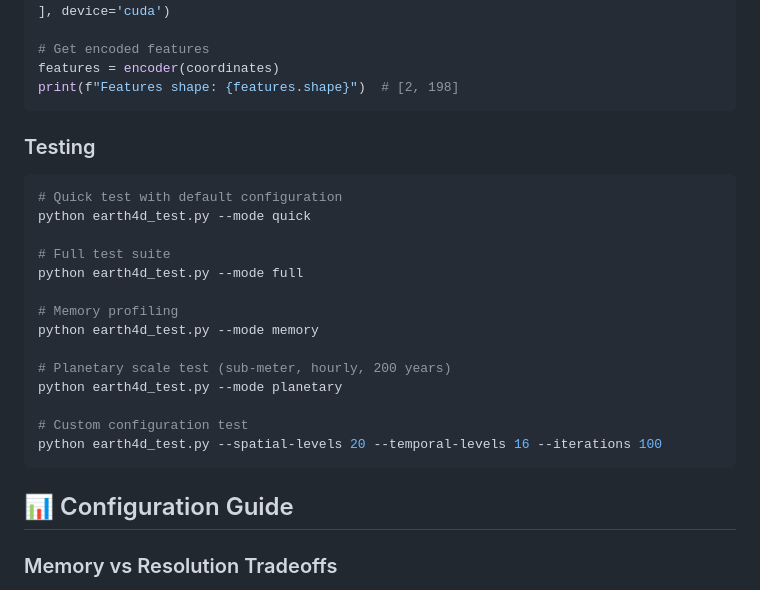
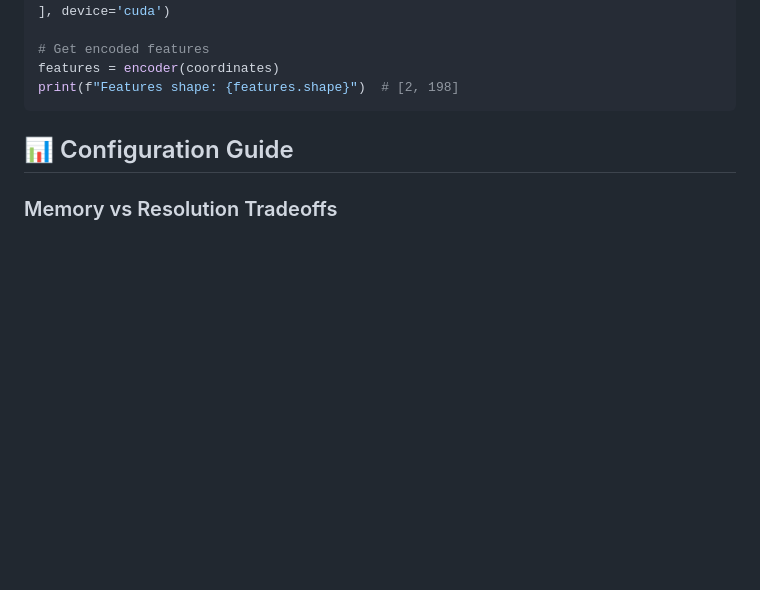
Before and after one commit to qhuang62/deepearth, a Markdown page: encoders/xyzt/README.md, the part around the change. Drawn GitHub-style; blank space fills up the shorter version.

Commit message:
docs: Remove obsolete Testing section from Earth4D README
The earth4d_test.py script was removed, making the Testing section outdated.

🤖 Generated with [Claude Code](https://claude.ai/code)

Co-Authored-By: Claude <noreply@anthropic.com>

````diff
--- a/encoders/xyzt/README.md
+++ b/encoders/xyzt/README.md
@@ -51,24 +51,6 @@ features = encoder(coordinates)
 print(f"Features shape: {features.shape}")  # [2, 198]
 ```
 
-### Testing
-
-```bash
-# Quick test with default configuration
-python earth4d_test.py --mode quick
-
-# Full test suite
-python earth4d_test.py --mode full
-
-# Memory profiling
-python earth4d_test.py --mode memory
-
-# Planetary scale test (sub-meter, hourly, 200 years)
-python earth4d_test.py --mode planetary
-
-# Custom configuration test
-python earth4d_test.py --spatial-levels 20 --temporal-levels 16 --iterations 100
-```
 
 ## 📊 Configuration Guide
 
````
